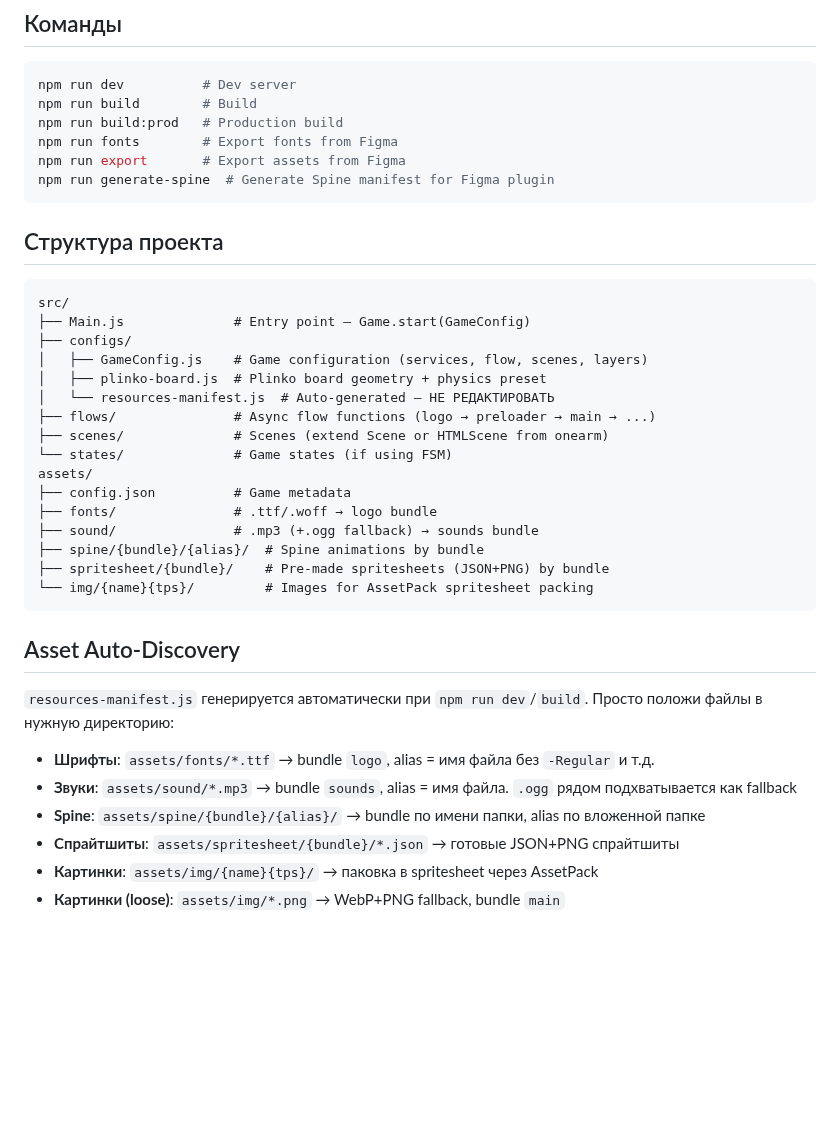
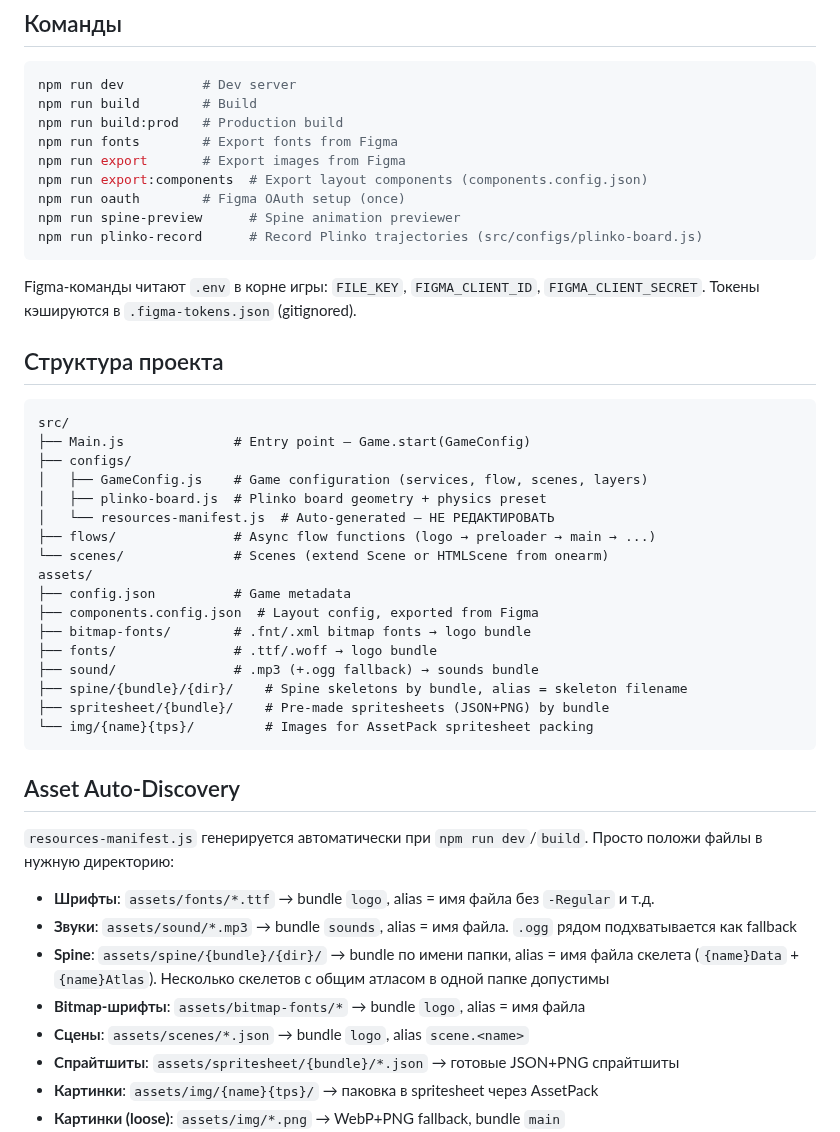
Before and after one commit to demansn/onearm, a Markdown page: games/template/CLAUDE.md, the part around the change. GitHub-like rendering; blank space fills up the shorter version.

````diff
--- a/games/template/CLAUDE.md
+++ b/games/template/CLAUDE.md
@@ -9,9 +9,14 @@ npm run dev          # Dev server
 npm run build        # Build
 npm run build:prod   # Production build
 npm run fonts        # Export fonts from Figma
-npm run export       # Export assets from Figma
-npm run generate-spine  # Generate Spine manifest for Figma plugin
+npm run export       # Export images from Figma
+npm run export:components  # Export layout components (components.config.json)
+npm run oauth        # Figma OAuth setup (once)
+npm run spine-preview      # Spine animation previewer
+npm run plinko-record      # Record Plinko trajectories (src/configs/plinko-board.js)
 ```
+
+Figma-команды читают `.env` в корне игры: `FILE_KEY`, `FIGMA_CLIENT_ID`, `FIGMA_CLIENT_SECRET`. Токены кэшируются в `.figma-tokens.json` (gitignored).
 
 ## Структура проекта
 
@@ -23,13 +28,14 @@ src/
 │   ├── plinko-board.js  # Plinko board geometry + physics preset
 │   └── resources-manifest.js  # Auto-generated — НЕ РЕДАКТИРОВАТЬ
 ├── flows/               # Async flow functions (logo → preloader → main → ...)
-├── scenes/              # Scenes (extend Scene or HTMLScene from onearm)
-└── states/              # Game states (if using FSM)
+└── scenes/              # Scenes (extend Scene or HTMLScene from onearm)
 assets/
 ├── config.json          # Game metadata
+├── components.config.json  # Layout config, exported from Figma
+├── bitmap-fonts/        # .fnt/.xml bitmap fonts → logo bundle
 ├── fonts/               # .ttf/.woff → logo bundle
 ├── sound/               # .mp3 (+.ogg fallback) → sounds bundle
-├── spine/{bundle}/{alias}/  # Spine animations by bundle
+├── spine/{bundle}/{dir}/    # Spine skeletons by bundle, alias = skeleton filename
 ├── spritesheet/{bundle}/    # Pre-made spritesheets (JSON+PNG) by bundle
 └── img/{name}{tps}/         # Images for AssetPack spritesheet packing
 ```
@@ -40,7 +46,9 @@ assets/
 
 - **Шрифты**: `assets/fonts/*.ttf` → bundle `logo`, alias = имя файла без `-Regular` и т.д.
 - **Звуки**: `assets/sound/*.mp3` → bundle `sounds`, alias = имя файла. `.ogg` рядом подхватывается как fallback
-- **Spine**: `assets/spine/{bundle}/{alias}/` → bundle по имени папки, alias по вложенной папке
+- **Spine**: `assets/spine/{bundle}/{dir}/` → bundle по имени папки, alias = имя файла скелета (`{name}Data` + `{name}Atlas`). Несколько скелетов с общим атласом в одной папке допустимы
+- **Bitmap-шрифты**: `assets/bitmap-fonts/*` → bundle `logo`, alias = имя файла
+- **Сцены**: `assets/scenes/*.json` → bundle `logo`, alias `scene.<name>`
 - **Спрайтшиты**: `assets/spritesheet/{bundle}/*.json` → готовые JSON+PNG спрайтшиты
 - **Картинки**: `assets/img/{name}{tps}/` → паковка в spritesheet через AssetPack
 - **Картинки (loose)**: `assets/img/*.png` → WebP+PNG fallback, bundle `main`
````
Also changed, not shown: CLAUDE.md (+33 -2 lines).
